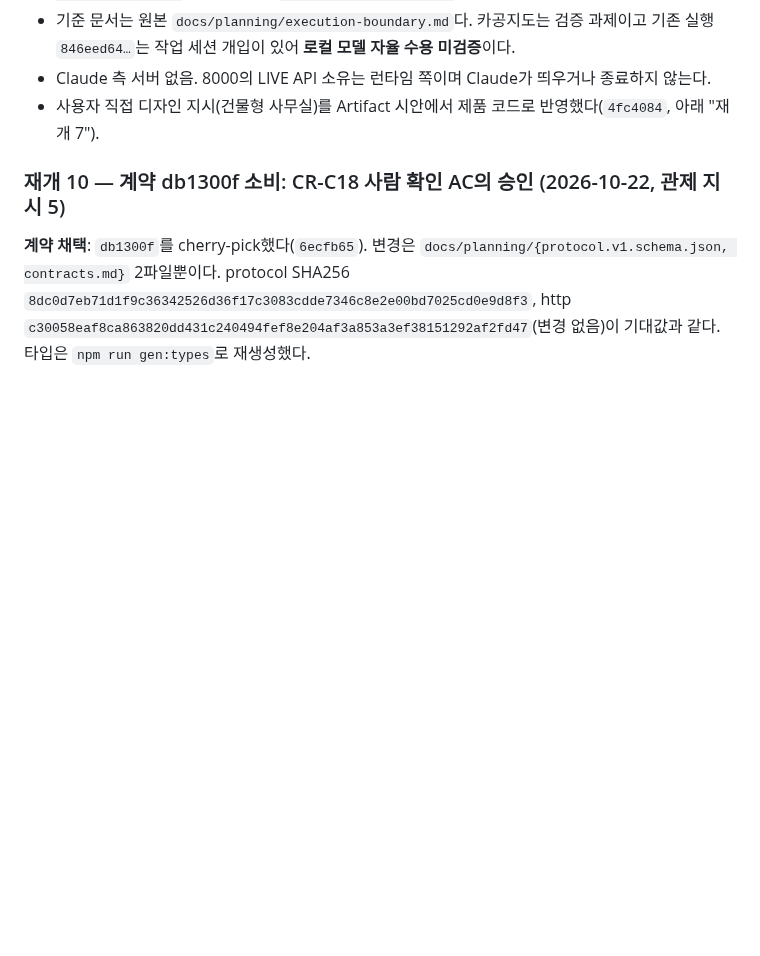
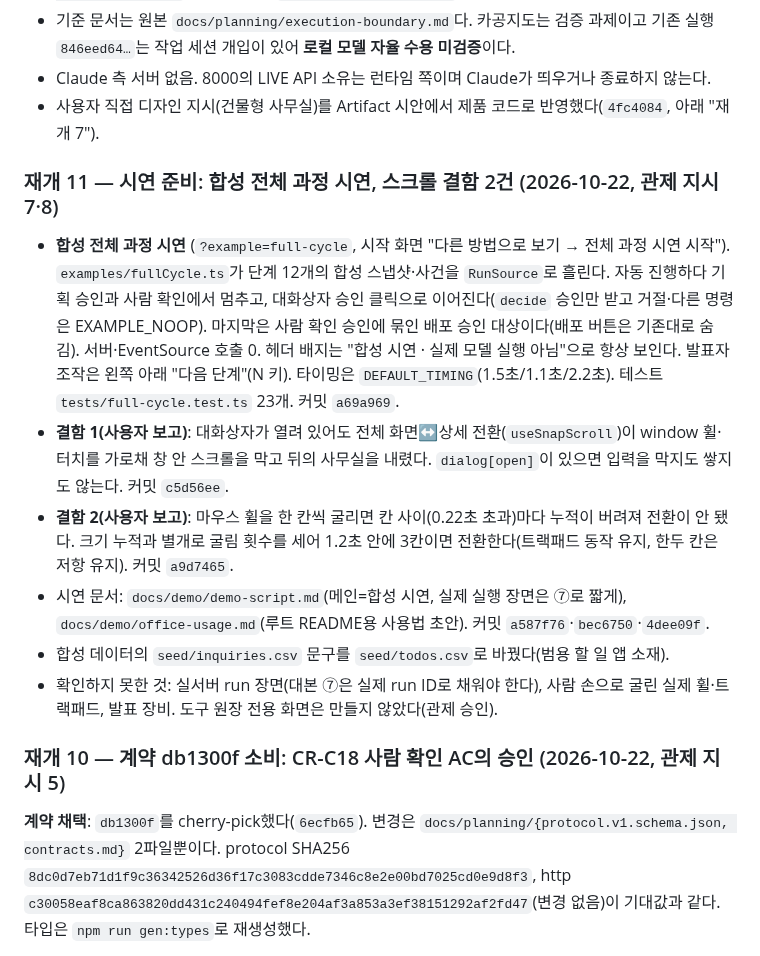
Before and after one commit to tjgurdls9/skala-AIMiniProject, a Markdown page: docs/handoffs/claude.md, the part around the change. GitHub-like rendering; blank space fills up the shorter version.

Commit message:
docs: hand off demo mode and scroll fixes
Co-Authored-By: Claude Sonnet 5.5 <noreply@anthropic.com>

```diff
--- a/docs/handoffs/claude.md
+++ b/docs/handoffs/claude.md
@@ -14,6 +14,15 @@
 - 기준 문서는 원본 `docs/planning/execution-boundary.md`다. 카공지도는 검증 과제이고 기존 실행 `846eed64…`는 작업 세션 개입이 있어 **로컬 모델 자율 수용 미검증**이다.
 - Claude 측 서버 없음. 8000의 LIVE API 소유는 런타임 쪽이며 Claude가 띄우거나 종료하지 않는다.
 - 사용자 직접 디자인 지시(건물형 사무실)를 Artifact 시안에서 제품 코드로 반영했다(`4fc4084`, 아래 "재개 7").
+
+### 재개 11 — 시연 준비: 합성 전체 과정 시연, 스크롤 결함 2건 (2026-10-22, 관제 지시 7·8)
+
+- **합성 전체 과정 시연** (`?example=full-cycle`, 시작 화면 "다른 방법으로 보기 → 전체 과정 시연 시작"). `examples/fullCycle.ts`가 단계 12개의 합성 스냅샷·사건을 `RunSource`로 흘린다. 자동 진행하다 기획 승인과 사람 확인에서 멈추고, 대화상자 승인 클릭으로 이어진다(`decide` 승인만 받고 거절·다른 명령은 EXAMPLE_NOOP). 마지막은 사람 확인 승인에 묶인 배포 승인 대상이다(배포 버튼은 기존대로 숨김). 서버·EventSource 호출 0. 헤더 배지는 "합성 시연 · 실제 모델 실행 아님"으로 항상 보인다. 발표자 조작은 왼쪽 아래 "다음 단계"(N 키). 타이밍은 `DEFAULT_TIMING`(1.5초/1.1초/2.2초). 테스트 `tests/full-cycle.test.ts` 23개. 커밋 `a69a969`.
+- **결함 1(사용자 보고)**: 대화상자가 열려 있어도 전체 화면↔상세 전환(`useSnapScroll`)이 window 휠·터치를 가로채 창 안 스크롤을 막고 뒤의 사무실을 내렸다. `dialog[open]`이 있으면 입력을 막지도 쌓지도 않는다. 커밋 `c5d56ee`.
+- **결함 2(사용자 보고)**: 마우스 휠을 한 칸씩 굴리면 칸 사이(0.22초 초과)마다 누적이 버려져 전환이 안 됐다. 크기 누적과 별개로 굴림 횟수를 세어 1.2초 안에 3칸이면 전환한다(트랙패드 동작 유지, 한두 칸은 저항 유지). 커밋 `a9d7465`.
+- 시연 문서: `docs/demo/demo-script.md`(메인=합성 시연, 실제 실행 장면은 ⑦로 짧게), `docs/demo/office-usage.md`(루트 README용 사용법 초안). 커밋 `a587f76`·`bec6750`·`4dee09f`.
+- 합성 데이터의 `seed/inquiries.csv` 문구를 `seed/todos.csv`로 바꿨다(범용 할 일 앱 소재).
+- 확인하지 못한 것: 실서버 run 장면(대본 ⑦은 실제 run ID로 채워야 한다), 사람 손으로 굴린 실제 휠·트랙패드, 발표 장비. 도구 원장 전용 화면은 만들지 않았다(관제 승인).
 
 ### 재개 10 — 계약 db1300f 소비: CR-C18 사람 확인 AC의 승인 (2026-10-22, 관제 지시 5)
 
```
